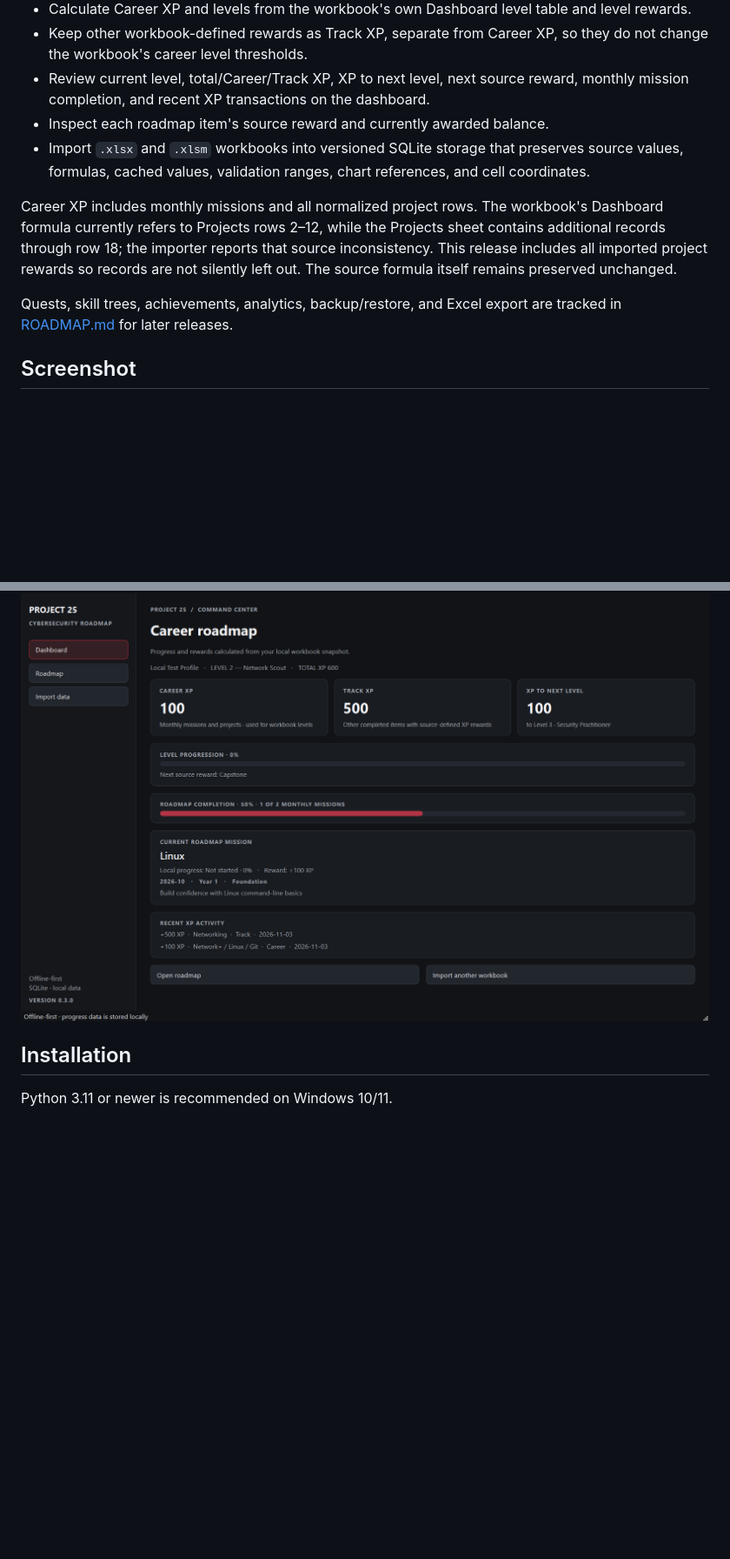
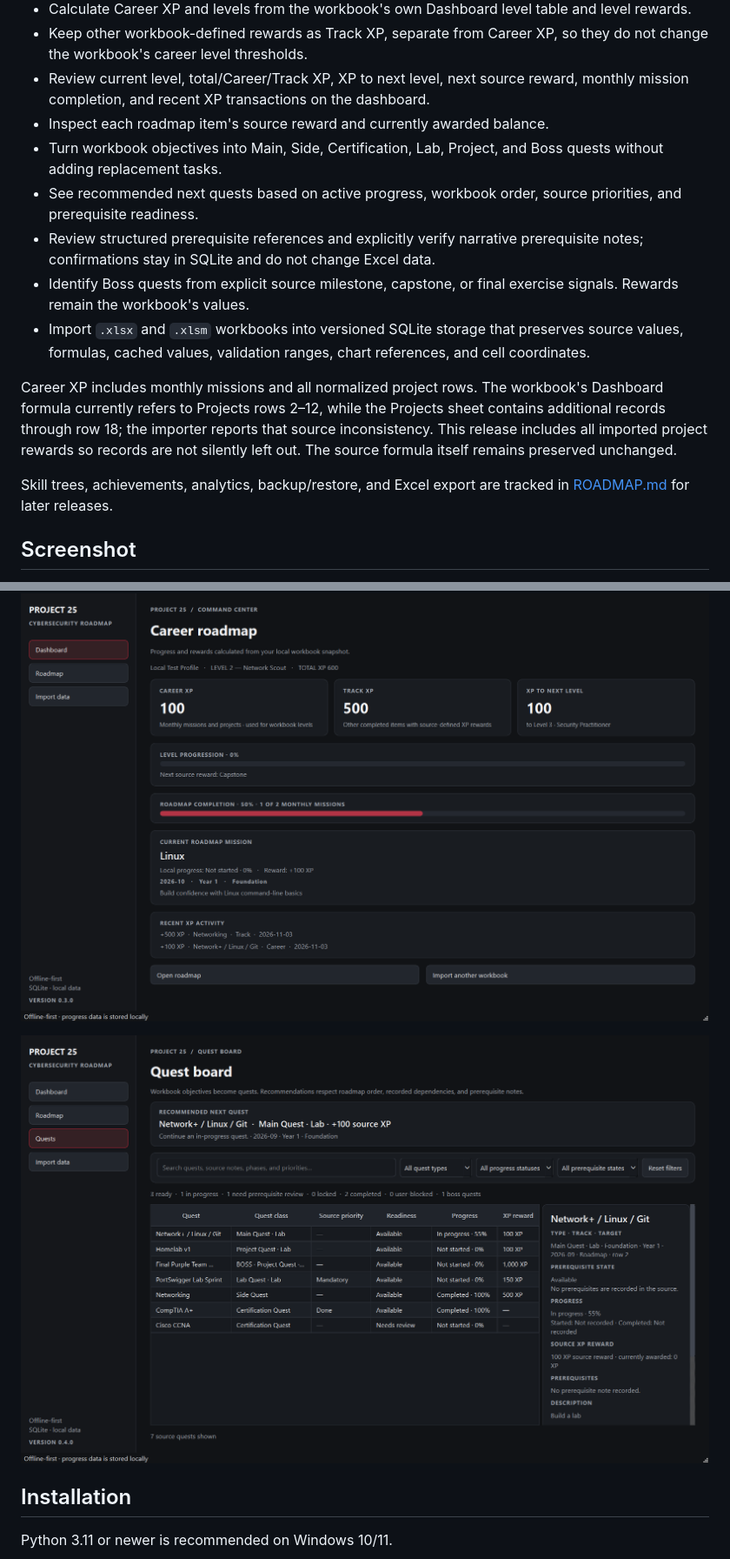
Before and after one commit to ZeroTrace-LPT/gamified-roadmap, a Markdown page: README.md, 2 parts joined by grey strips. Shown at 87% size. Rendered like a GitHub page; pictures changed too: docs/screenshots/v0.4-quest-board.png (added); blank space fills up the shorter version.

Commit message:
feat: add v0.4.0 prerequisite-aware quest board

```diff
--- a/README.md
+++ b/README.md
@@ -17,11 +17,15 @@ The source workbook remains authoritative. The importer stores the source sheets
 - Keep other workbook-defined rewards as Track XP, separate from Career XP, so they do not change the workbook's career level thresholds.
 - Review current level, total/Career/Track XP, XP to next level, next source reward, monthly mission completion, and recent XP transactions on the dashboard.
 - Inspect each roadmap item's source reward and currently awarded balance.
+- Turn workbook objectives into Main, Side, Certification, Lab, Project, and Boss quests without adding replacement tasks.
+- See recommended next quests based on active progress, workbook order, source priorities, and prerequisite readiness.
+- Review structured prerequisite references and explicitly verify narrative prerequisite notes; confirmations stay in SQLite and do not change Excel data.
+- Identify Boss quests from explicit source milestone, capstone, or final exercise signals. Rewards remain the workbook's values.
 - Import `.xlsx` and `.xlsm` workbooks into versioned SQLite storage that preserves source values, formulas, cached values, validation ranges, chart references, and cell coordinates.
 
 Career XP includes monthly missions and all normalized project rows. The workbook's Dashboard formula currently refers to Projects rows 2–12, while the Projects sheet contains additional records through row 18; the importer reports that source inconsistency. This release includes all imported project rewards so records are not silently left out. The source formula itself remains preserved unchanged.
 
-Quests, skill trees, achievements, analytics, backup/restore, and Excel export are tracked in [ROADMAP.md](ROADMAP.md) for later releases.
+Skill trees, achievements, analytics, backup/restore, and Excel export are tracked in [ROADMAP.md](ROADMAP.md) for later releases.
 
 ## Screenshot
 
@@ -32,6 +36,8 @@ The first image shows the data-free first-run screen. The roadmap screenshot use
 ![Cybersecurity Career Roadmap v0.2 roadmap page with synthetic data](docs/screenshots/v0.2-roadmap.png)
 
 ![Cybersecurity Career Roadmap v0.3 dashboard with synthetic data](docs/screenshots/v0.3-dashboard.png)
+
+![Cybersecurity Career Roadmap v0.4 quest board with synthetic data](docs/screenshots/v0.4-quest-board.png)
 
 ## Installation
 
```
Also changed, not shown: other parts of README.md (+4 -3 lines), CHANGELOG.md (+24 -0 lines), ROADMAP.md (+3 -2 lines), 9 other files.
